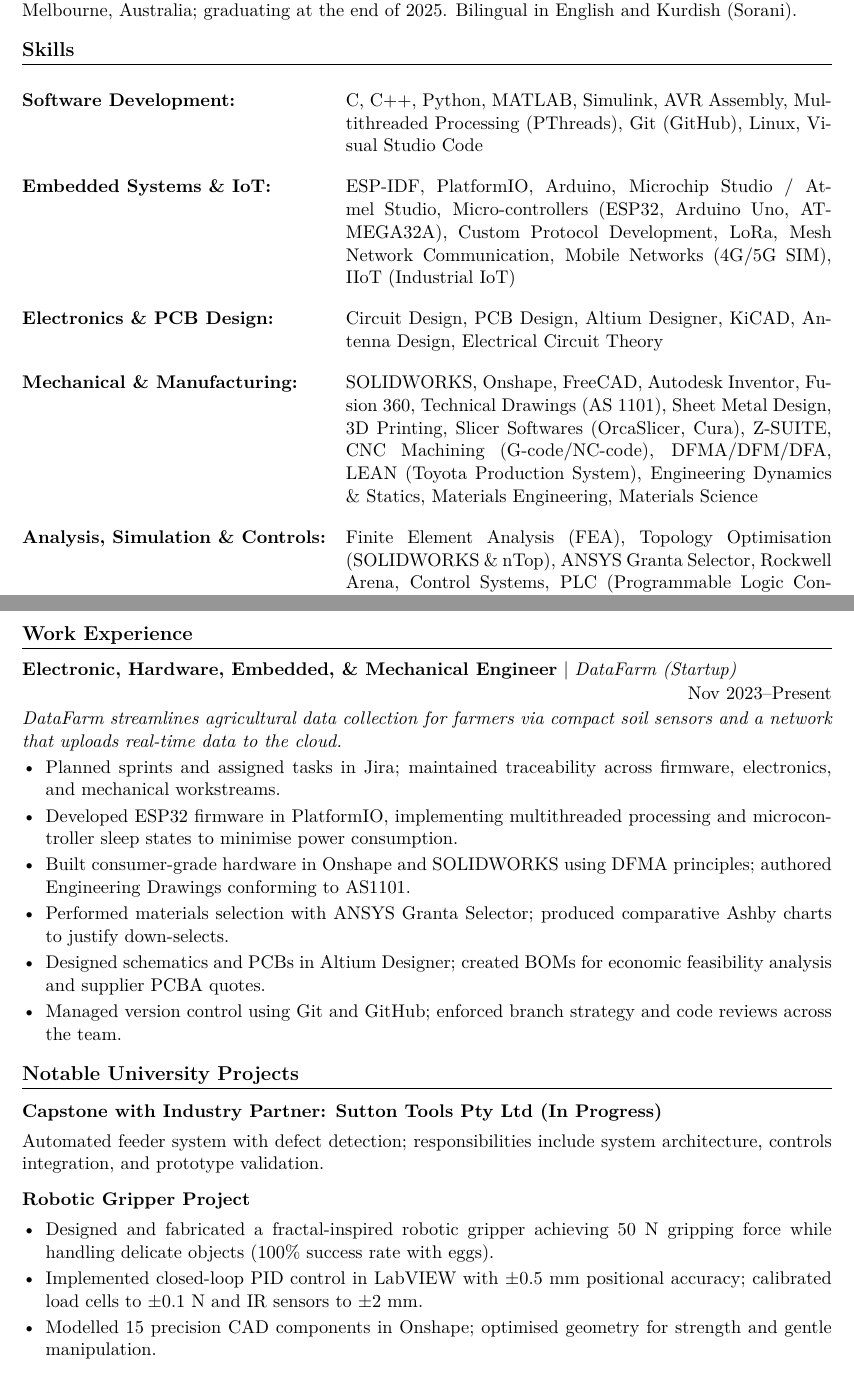
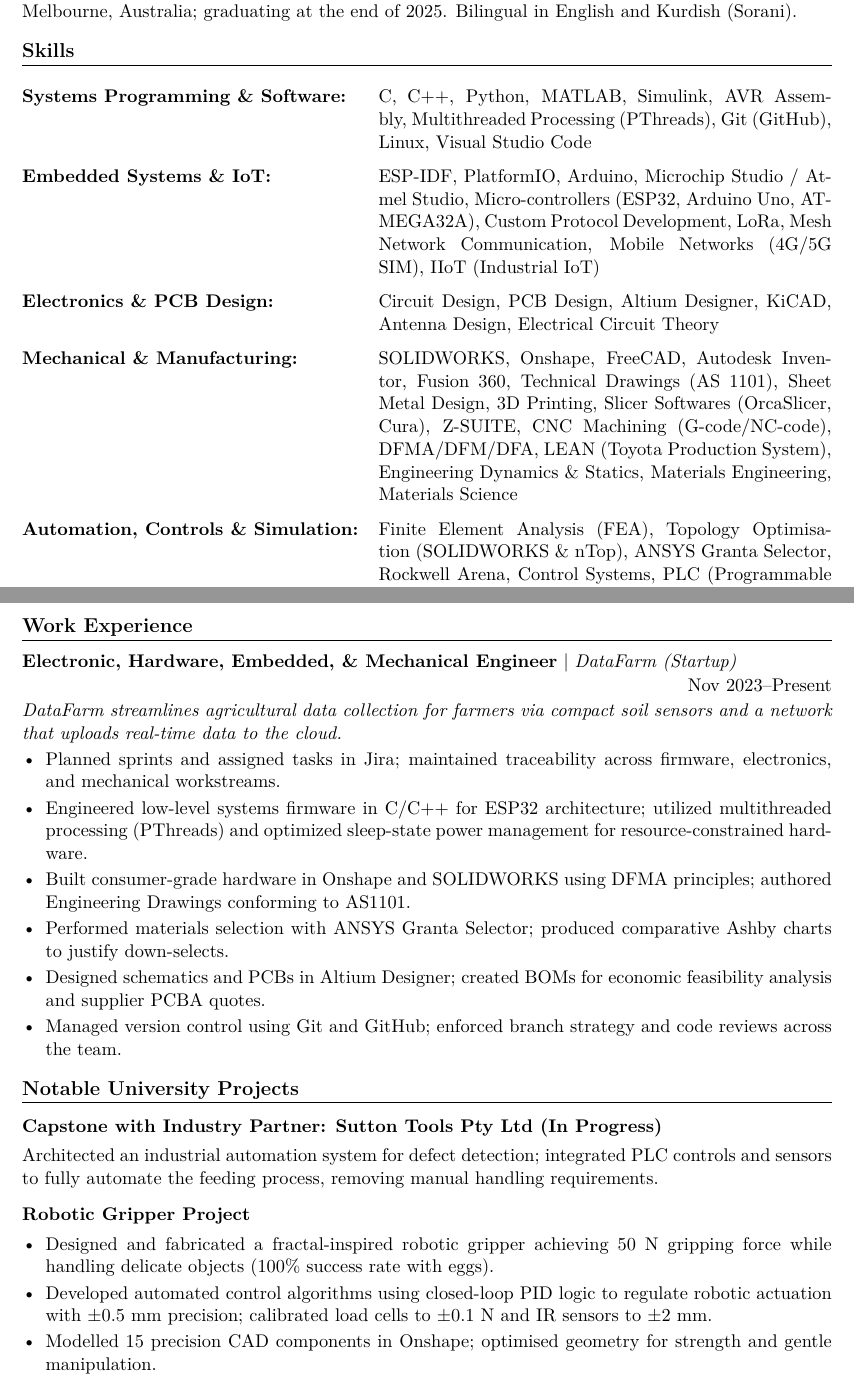
Before and after one commit to lawindismail/resume, a LaTeX CV (resume.tex): two parts of pages 1 and 2 of 3, joined at a grey line, cut so that both start at the same text. Compiled offline with pdfLaTeX.

Commit message:
Revise skills and project descriptions in resume
Updated skill section headings for clarity and adjusted array spacing. Enhanced descriptions of firmware development, automation projects, and robotic gripper control algorithms to better reflect technical responsibilities and achievements.

```diff
--- a/resume.tex
+++ b/resume.tex
@@ -77,13 +77,13 @@
 % ===== SKILLS =====
 \section{Skills}
 { % Group to keep the arraystretch change local to this table
-\renewcommand{\arraystretch}{1.8} % Increase vertical spacing between rows
+\renewcommand{\arraystretch}{1.5} % Increase vertical spacing between rows
 \begin{tabularx}{\textwidth}{@{} >{\bfseries}l X @{}}
-    Software Development: & C, C++, Python, MATLAB, Simulink, AVR Assembly, Multithreaded Processing (PThreads), Git (GitHub), Linux, Visual Studio Code \\
+    Systems Programming \& Software: & C, C++, Python, MATLAB, Simulink, AVR Assembly, Multithreaded Processing (PThreads), Git (GitHub), Linux, Visual Studio Code \\
     Embedded Systems \& IoT: & ESP-IDF, PlatformIO, Arduino, Microchip Studio / Atmel Studio, Micro-controllers (ESP32, Arduino Uno, ATMEGA32A), Custom Protocol Development, LoRa, Mesh Network Communication, Mobile Networks (4G/5G SIM), IIoT (Industrial IoT) \\
     Electronics \& PCB Design: & Circuit Design, PCB Design, Altium Designer, KiCAD, Antenna Design, Electrical Circuit Theory \\
     Mechanical \& Manufacturing: & SOLIDWORKS, Onshape, FreeCAD, Autodesk Inventor, Fusion 360, Technical Drawings (AS 1101), Sheet Metal Design, 3D Printing, Slicer Softwares (OrcaSlicer, Cura), Z-SUITE, CNC Machining (G-code/NC-code), DFMA/DFM/DFA, LEAN (Toyota Production System), Engineering Dynamics \& Statics, Materials Engineering, Materials Science \\
-    Analysis, Simulation \& Controls: & Finite Element Analysis (FEA), Topology Optimisation (SOLIDWORKS \& nTop), ANSYS Granta Selector, Rockwell Arena, Control Systems, PLC (Programmable Logic Controllers), NI MyRIO, NI LabVIEW \\
+    Automation, Controls \& Simulation: & Finite Element Analysis (FEA), Topology Optimisation (SOLIDWORKS \& nTop), ANSYS Granta Selector, Rockwell Arena, Control Systems, PLC (Programmable Logic Controllers), NI MyRIO, NI LabVIEW \\
     Project Management \& Tools: & Jira, Agile Methodology, Microsoft Project, Gantt Project, Microsoft Teams, Google Workplace, Microsoft Office 365 \\
     Professional Skills: & Microsoft Excel, Data Analytics, Engineering Mathematics, Linear Programming (Linear Optimization), Bill of Materials (BOM)  \\
     Soft Skills: & Communication, Teamwork, Active listening, Adaptability, Creativity, Reliable, Leadership, Time Management \\
@@ -107,7 +107,7 @@
 \textit{DataFarm streamlines agricultural data collection for farmers via compact soil sensors and a network that uploads real-time data to the cloud.}
 \begin{itemize}
     \item Planned sprints and assigned tasks in Jira; maintained traceability across firmware, electronics, and mechanical workstreams.
-    \item Developed ESP32 firmware in PlatformIO, implementing multithreaded processing and microcontroller sleep states to minimise power consumption.
+    \item Engineered low-level systems firmware in C/C++ for ESP32 architecture; utilized multithreaded processing (PThreads) and optimized sleep-state power management for resource-constrained hardware.
     \item Built consumer-grade hardware in Onshape and SOLIDWORKS using DFMA principles; authored Engineering Drawings conforming to AS1101.
     \item Performed materials selection with ANSYS Granta Selector; produced comparative Ashby charts to justify down-selects.
     \item Designed schematics and PCBs in Altium Designer; created BOMs for economic feasibility analysis and supplier PCBA quotes.
@@ -117,12 +117,12 @@
 % ===== NOTABLE UNIVERSITY PROJECTS =====
 \section{Notable University Projects}
 \subsection{Capstone with Industry Partner: Sutton Tools Pty Ltd (In Progress)}
-Automated feeder system with defect detection; responsibilities include system architecture, controls integration, and prototype validation.
+Architected an industrial automation system for defect detection; integrated PLC controls and sensors to fully automate the feeding process, removing manual handling requirements.
 
 \subsection{Robotic Gripper Project}
 \begin{itemize}
     \item Designed and fabricated a fractal-inspired robotic gripper achieving 50 N gripping force while handling delicate objects (100\% success rate with eggs).
-    \item Implemented closed-loop PID control in LabVIEW with $\pm 0.5$ mm positional accuracy; calibrated load cells to $\pm 0.1$ N and IR sensors to $\pm 2$ mm.
+    \item Developed automated control algorithms using closed-loop PID logic to regulate robotic actuation with $\pm 0.5$ mm precision; calibrated load cells to $\pm 0.1$ N and IR sensors to $\pm 2$ mm.
     \item Modelled 15 precision CAD components in Onshape; optimised geometry for strength and gentle manipulation.
     \item Conducted iterative FEA in ANSYS Workbench; added reinforcements in critical stress zones to prevent failure during gripping.
     \item Led a cross-functional team of 5 through an 8-week rapid prototyping cycle; delivered the prototype 2 weeks ahead of schedule.
```
